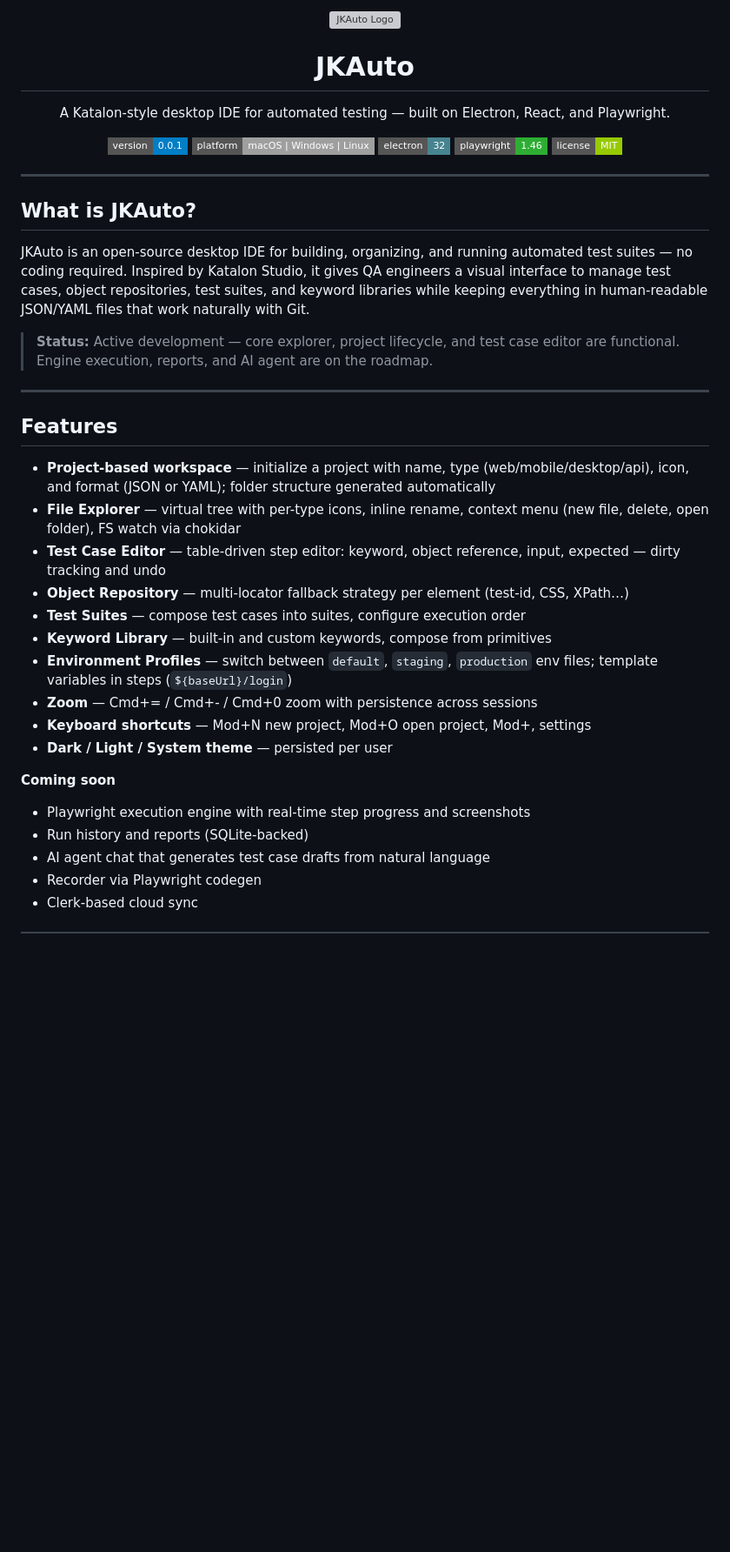
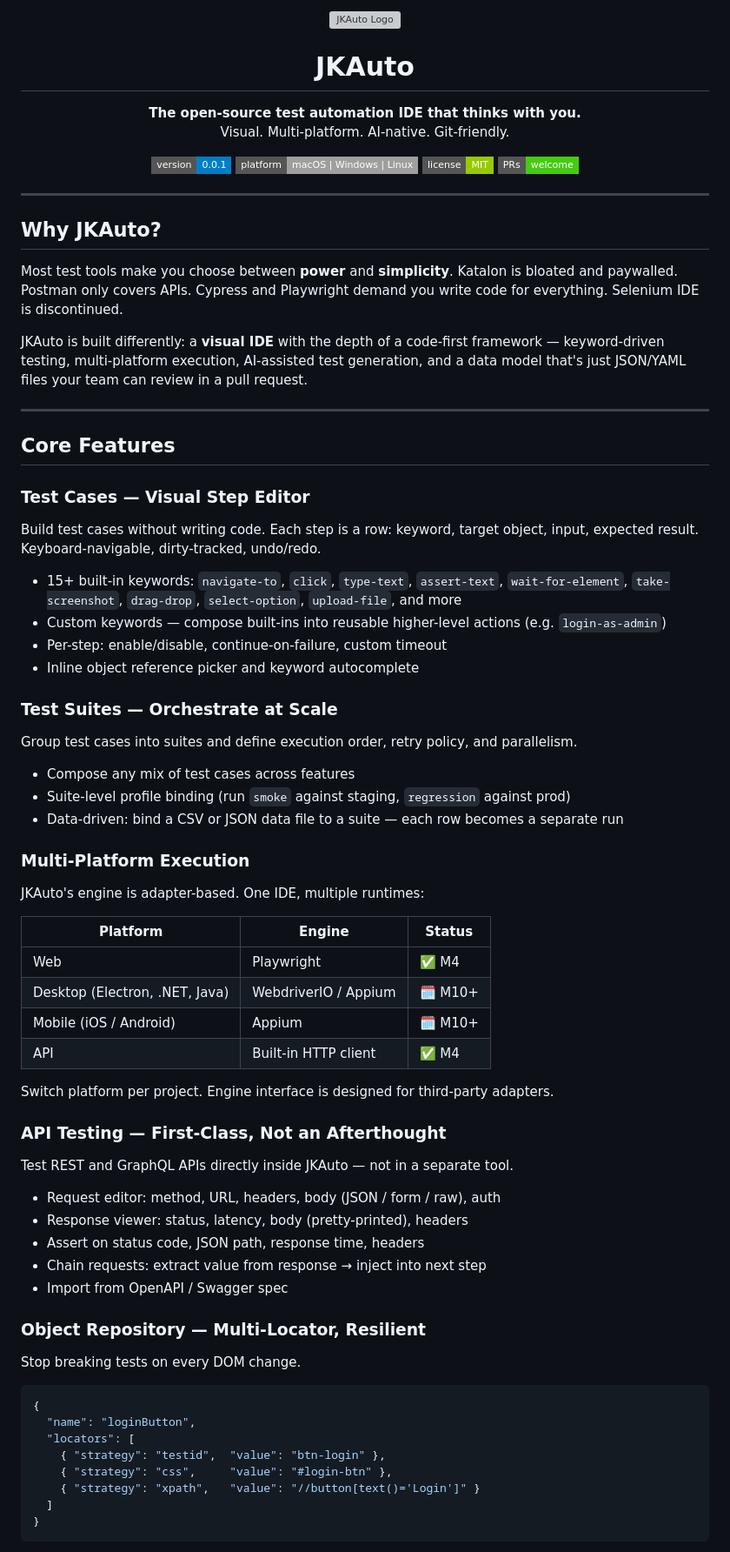
Before and after one commit to nhatcoi/jkauto, a Markdown page: README.md, the part around one of its changes. Shown at 87% size. Drawn GitHub-style; badges without logos; blank space fills up the shorter version; grey boxes are pictures that could not be loaded.

````diff
--- a/README.md
+++ b/README.md
@@ -5,44 +5,81 @@
 <h1 align="center">JKAuto</h1>
 
 <p align="center">
-  A Katalon-style desktop IDE for automated testing — built on Electron, React, and Playwright.
+  <strong>The open-source test automation IDE that thinks with you.</strong><br/>
+  Visual. Multi-platform. AI-native. Git-friendly.
 </p>
 
 <p align="center">
-  <img src="https://img.shields.io/badge/version-0.0.1-blue?style=flat-square" alt="version" />
-  <img src="https://img.shields.io/badge/platform-macOS%20%7C%20Windows%20%7C%20Linux-lightgrey?style=flat-square" alt="platform" />
-  <img src="https://img.shields.io/badge/electron-32-47848f?style=flat-square&logo=electron" alt="electron" />
-  <img src="https://img.shields.io/badge/playwright-1.46-2ead33?style=flat-square&logo=playwright" alt="playwright" />
-  <img src="https://img.shields.io/badge/license-MIT-green?style=flat-square" alt="license" />
+  <img src="https://img.shields.io/badge/version-0.0.1-blue?style=flat-square" />
+  <img src="https://img.shields.io/badge/platform-macOS%20%7C%20Windows%20%7C%20Linux-lightgrey?style=flat-square" />
+  <img src="https://img.shields.io/badge/license-MIT-green?style=flat-square" />
+  <img src="https://img.shields.io/badge/PRs-welcome-brightgreen?style=flat-square" />
 </p>
 
 ---
 
-## What is JKAuto?
+## Why JKAuto?
 
-JKAuto is an open-source desktop IDE for building, organizing, and running automated test suites — no coding required. Inspired by Katalon Studio, it gives QA engineers a visual interface to manage test cases, object repositories, test suites, and keyword libraries while keeping everything in human-readable JSON/YAML files that work naturally with Git.
+Most test tools make you choose between **power** and **simplicity**. Katalon is bloated and paywalled. Postman only covers APIs. Cypress and Playwright demand you write code for everything. Selenium IDE is discontinued.
 
-> **Status:** Active development — core explorer, project lifecycle, and test case editor are functional. Engine execution, reports, and AI agent are on the roadmap.
+JKAuto is built differently: a **visual IDE** with the depth of a code-first framework — keyword-driven testing, multi-platform execution, AI-assisted test generation, and a data model that's just JSON/YAML files your team can review in a pull request.
 
 ---
 
-## Features
+## Core Features
 
-- **Project-based workspace** — initialize a project with name, type (web/mobile/desktop/api), icon, and format (JSON or YAML); folder structure generated automatically
-- **File Explorer** — virtual tree with per-type icons, inline rename, context menu (new file, delete, open folder), FS watch via chokidar
-- **Test Case Editor** — table-driven step editor: keyword, object reference, input, expected — dirty tracking and undo
-- **Object Repository** — multi-locator fallback strategy per element (test-id, CSS, XPath…)
-- **Test Suites** — compose test cases into suites, configure execution order
-- **Keyword Library** — built-in and custom keywords, compose from primitives
-- **Environment Profiles** — switch between `default`, `staging`, `production` env files; template variables in steps (`${baseUrl}/login`)
-- **Zoom** — Cmd+= / Cmd+- / Cmd+0 zoom with persistence across sessions
-- **Keyboard shortcuts** — Mod+N new project, Mod+O open project, Mod+, settings
-- **Dark / Light / System theme** — persisted per user
+### Test Cases — Visual Step Editor
 
-**Coming soon**
+Build test cases without writing code. Each step is a row: keyword, target object, input, expected result. Keyboard-navigable, dirty-tracked, undo/redo.
 
-- Playwright execution engine with real-time step progress and screenshots
-- Run history and reports (SQLite-backed)
-- AI agent chat that generates test case drafts from natural language
-- Recorder via Playwright codegen
-- Clerk-based cloud sync
+- 15+ built-in keywords: `navigate-to`, `click`, `type-text`, `assert-text`, `wait-for-element`, `take-screenshot`, `drag-drop`, `select-option`, `upload-file`, and more
+- Custom keywords — compose built-ins into reusable higher-level actions (e.g. `login-as-admin`)
+- Per-step: enable/disable, continue-on-failure, custom timeout
+- Inline object reference picker and keyword autocomplete
+
+### Test Suites — Orchestrate at Scale
+
+Group test cases into suites and define execution order, retry policy, and parallelism.
+
+- Compose any mix of test cases across features
+- Suite-level profile binding (run `smoke` against staging, `regression` against prod)
+- Data-driven: bind a CSV or JSON data file to a suite — each row becomes a separate run
+
+### Multi-Platform Execution
+
+JKAuto's engine is adapter-based. One IDE, multiple runtimes:
+
+| Platform | Engine | Status |
+|---|---|---|
+| Web | Playwright | ✅ M4 |
+| Desktop (Electron, .NET, Java) | WebdriverIO / Appium | 🗓 M10+ |
+| Mobile (iOS / Android) | Appium | 🗓 M10+ |
+| API | Built-in HTTP client | ✅ M4 |
+
+Switch platform per project. Engine interface is designed for third-party adapters.
+
+### API Testing — First-Class, Not an Afterthought
+
+Test REST and GraphQL APIs directly inside JKAuto — not in a separate tool.
+
+- Request editor: method, URL, headers, body (JSON / form / raw), auth
+- Response viewer: status, latency, body (pretty-printed), headers
+- Assert on status code, JSON path, response time, headers
+- Chain requests: extract value from response → inject into next step
+- Import from OpenAPI / Swagger spec
+
+### Object Repository — Multi-Locator, Resilient
+
+Stop breaking tests on every DOM change.
+
+```json
+{
+  "name": "loginButton",
+  "locators": [
+    { "strategy": "testid",  "value": "btn-login" },
+    { "strategy": "css",     "value": "#login-btn" },
+    { "strategy": "xpath",   "value": "//button[text()='Login']" }
+  ]
+}
+```
+
````
Also changed, not shown: other parts of README.md (+73 -101 lines).
